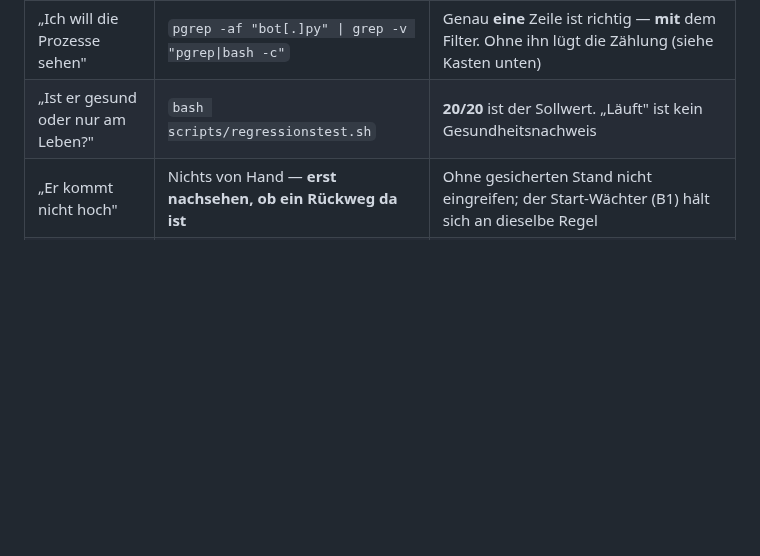
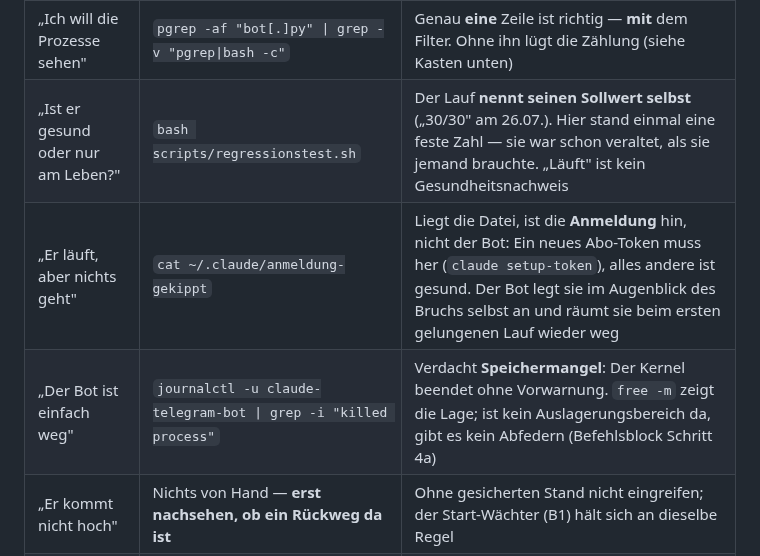
Before and after one commit to falkogorski/claude-telegram-bot, a Markdown page: docs/NOTBETRIEB.md, the part around the change. Drawn GitHub-style; blank space fills up the shorter version.

```diff
--- a/docs/NOTBETRIEB.md
+++ b/docs/NOTBETRIEB.md
@@ -64,7 +64,9 @@ Was dabei herauskam, steht in der rechten Spalte.
 | „Der Bot antwortet nicht" | `systemctl is-active claude-telegram-bot` | Der Dienst gilt als aktiv, auch wenn der Prozess gerade neu startet — **die Prozessliste ist die verlässlichere Auskunft** |
 | „Läuft er wirklich?" | **`systemctl show claude-telegram-bot -p MainPID`** | Die **einzige** Auskunft, die sich nicht selbst mitzählt. Liefert genau eine Kennung |
 | „Ich will die Prozesse sehen" | `pgrep -af "bot[.]py" \| grep -v "pgrep\|bash -c"` | Genau **eine** Zeile ist richtig — **mit** dem Filter. Ohne ihn lügt die Zählung (siehe Kasten unten) |
-| „Ist er gesund oder nur am Leben?" | `bash scripts/regressionstest.sh` | **20/20** ist der Sollwert. „Läuft" ist kein Gesundheitsnachweis |
+| „Ist er gesund oder nur am Leben?" | `bash scripts/regressionstest.sh` | Der Lauf **nennt seinen Sollwert selbst** („30/30" am 26.07.). Hier stand einmal eine feste Zahl — sie war schon veraltet, als sie jemand brauchte. „Läuft" ist kein Gesundheitsnachweis |
+| „Er läuft, aber nichts geht" | `cat ~/.claude/anmeldung-gekippt` | Liegt die Datei, ist die **Anmeldung** hin, nicht der Bot: Ein neues Abo-Token muss her (`claude setup-token`), alles andere ist gesund. Der Bot legt sie im Augenblick des Bruchs selbst an und räumt sie beim ersten gelungenen Lauf wieder weg |
+| „Der Bot ist einfach weg" | `journalctl -u claude-telegram-bot \| grep -i "killed process"` | Verdacht **Speichermangel**: Der Kernel beendet ohne Vorwarnung. `free -m` zeigt die Lage; ist kein Auslagerungsbereich da, gibt es kein Abfedern (Befehlsblock Schritt 4a) |
 | „Er kommt nicht hoch" | Nichts von Hand — **erst nachsehen, ob ein Rückweg da ist** | Ohne gesicherten Stand nicht eingreifen; der Start-Wächter (B1) hält sich an dieselbe Regel |
 | „Ich brauche einen früheren Stand" | Anleitung in `WIEDERANLAUF.md`, Abschnitt Rücksprung | Abzweigen statt zurücksetzen; danach immer der Regressionslauf |
 | „Alles ist weg" | `docs/REBUILD.md` plus das tägliche Bündel im Backup | 14 datierte Vollkopien in Rotation |
```
Also changed, not shown: docs/entscheidungsvorlagen/pruefraster-assistenz-basisfaehigkeiten.md (+1 -1 lines), docs/node-major-befehlsblock.md (+2 -2 lines).
